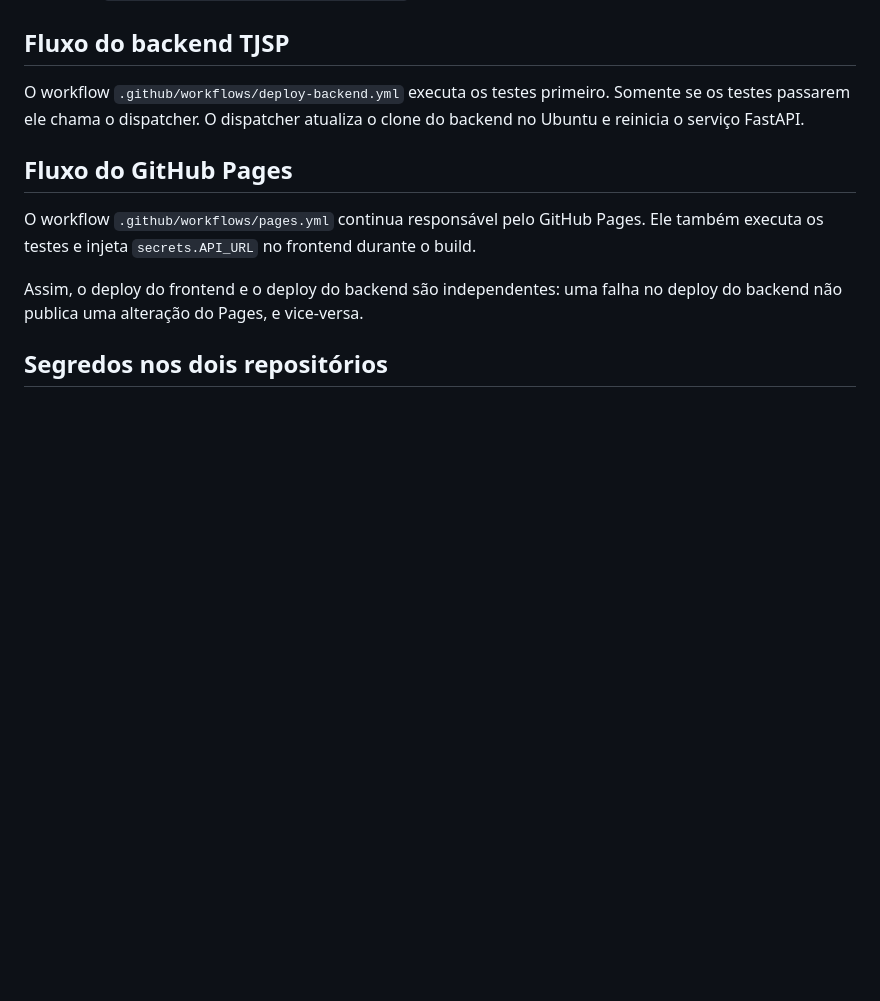
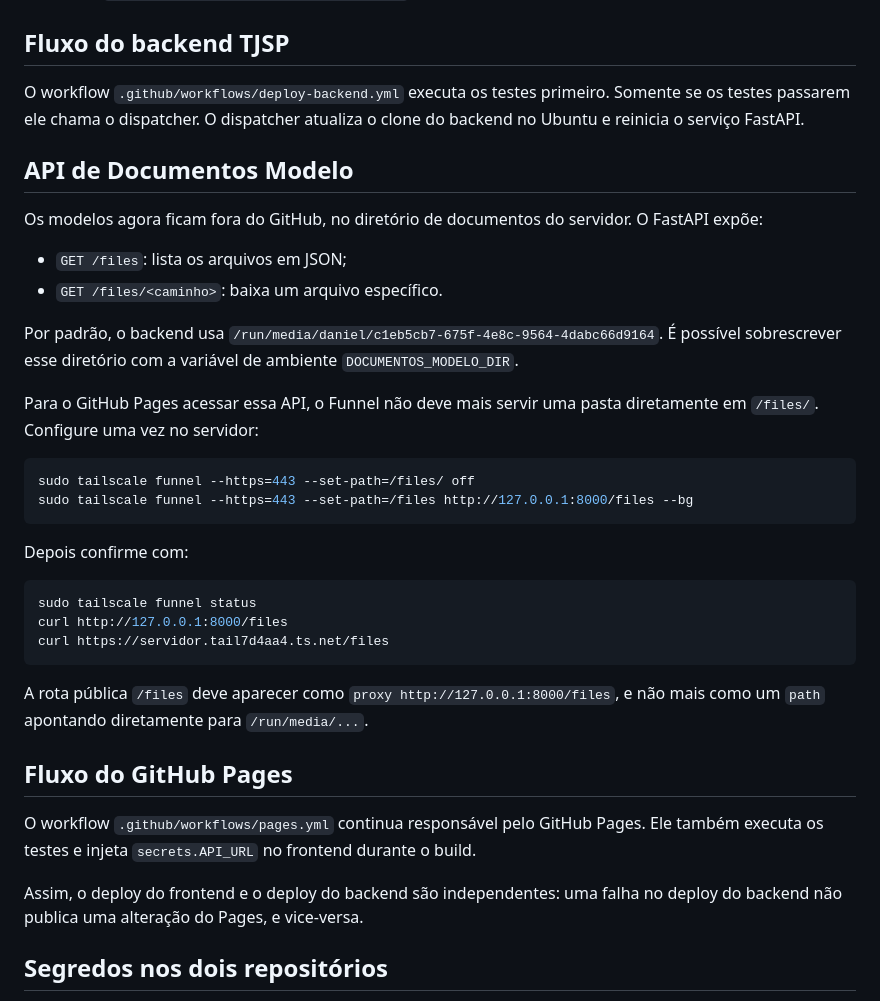
Before and after one commit to danihmorais/PROJETO-TJSP, a Markdown page: deploy/README.md, the part around the change. Drawn GitHub-style; blank space fills up the shorter version.

Commit message:
Documenta rota de documentos modelo no FastAPI

````diff
--- a/deploy/README.md
+++ b/deploy/README.md
@@ -49,6 +49,32 @@ O dispatcher deve:
 
 O workflow `.github/workflows/deploy-backend.yml` executa os testes primeiro. Somente se os testes passarem ele chama o dispatcher. O dispatcher atualiza o clone do backend no Ubuntu e reinicia o serviço FastAPI.
 
+## API de Documentos Modelo
+
+Os modelos agora ficam fora do GitHub, no diretório de documentos do servidor. O FastAPI expõe:
+
+- `GET /files`: lista os arquivos em JSON;
+- `GET /files/<caminho>`: baixa um arquivo específico.
+
+Por padrão, o backend usa `/run/media/daniel/c1eb5cb7-675f-4e8c-9564-4dabc66d9164`. É possível sobrescrever esse diretório com a variável de ambiente `DOCUMENTOS_MODELO_DIR`.
+
+Para o GitHub Pages acessar essa API, o Funnel não deve mais servir uma pasta diretamente em `/files/`. Configure uma vez no servidor:
+
+```bash
+sudo tailscale funnel --https=443 --set-path=/files/ off
+sudo tailscale funnel --https=443 --set-path=/files http://127.0.0.1:8000/files --bg
+```
+
+Depois confirme com:
+
+```bash
+sudo tailscale funnel status
+curl http://127.0.0.1:8000/files
+curl https://servidor.tail7d4aa4.ts.net/files
+```
+
+A rota pública `/files` deve aparecer como `proxy http://127.0.0.1:8000/files`, e não mais como um `path` apontando diretamente para `/run/media/...`.
+
 ## Fluxo do GitHub Pages
 
 O workflow `.github/workflows/pages.yml` continua responsável pelo GitHub Pages. Ele também executa os testes e injeta `secrets.API_URL` no frontend durante o build.
````
